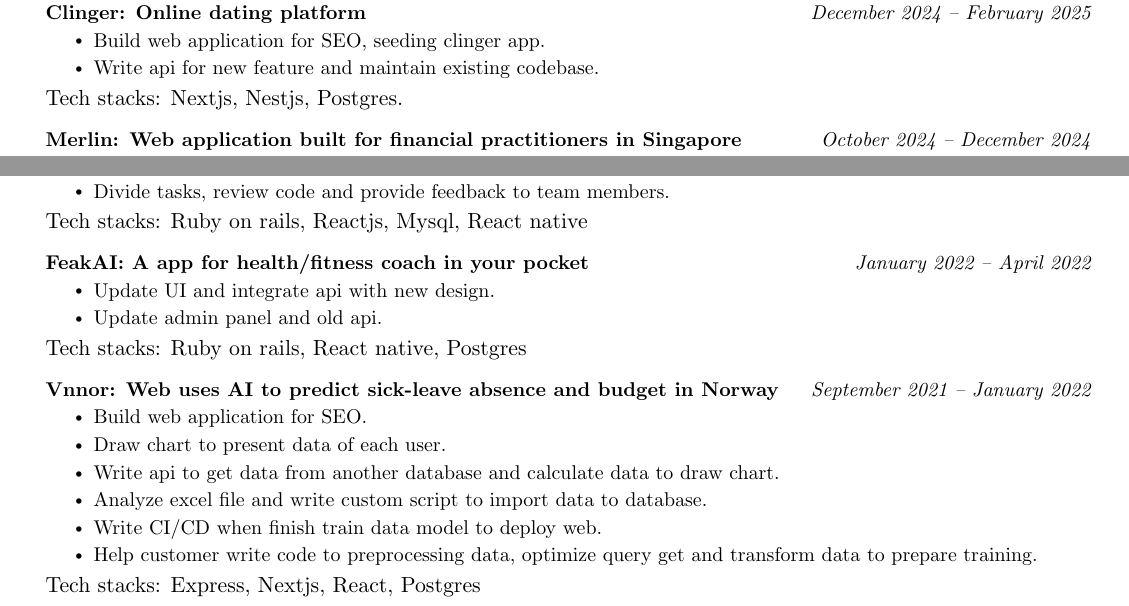
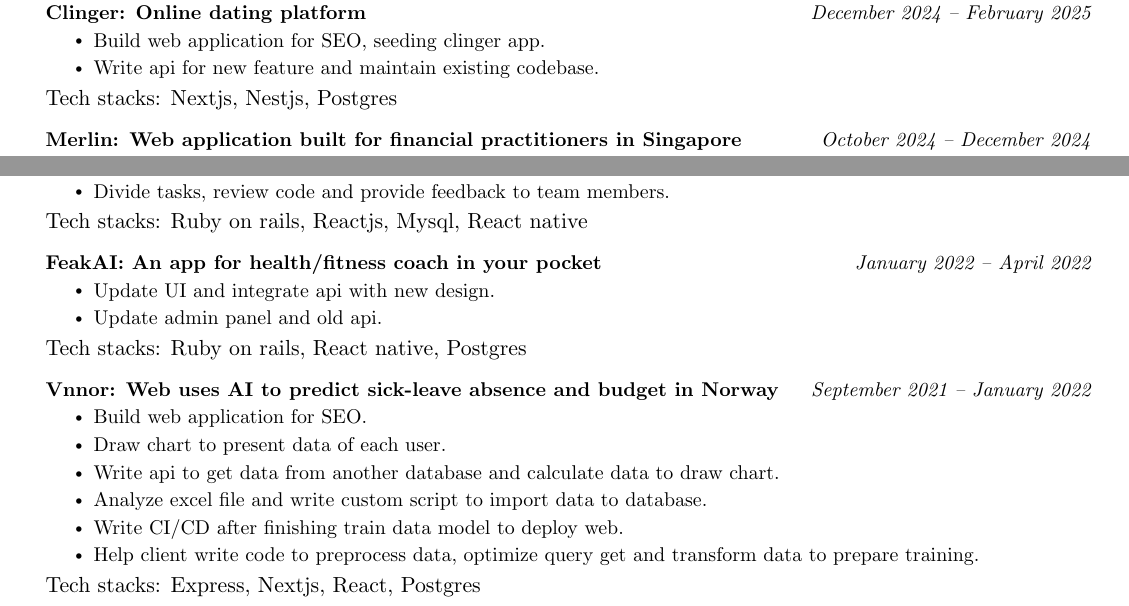
Before and after one commit to nguyen-quang-phu/mycv, a LaTeX CV (resume.tex): two parts of page 1 of 2, joined at a grey line, cut so that both start at the same text. Compiled offline with pdfLaTeX.

Commit message:
feat: update cv

```diff
--- a/resume.tex
+++ b/resume.tex
@@ -208,7 +208,7 @@
 {Tech stacks:}{ Ruby on rails, Reactjs, Mysql, React native}
 
 \resumeSubheadingProject
-{FeakAI: A app for health/fitness coach in your pocket}{January 2022 -- April 2022}
+{FeakAI: An app for health/fitness coach in your pocket}{January 2022 -- April 2022}
 \resumeItemListStart
 \resumeItem{ Update UI and integrate api with new design.}
 \resumeItem{ Update admin panel and old api.}
@@ -222,8 +222,8 @@
 \resumeItem{ Draw chart to present data of each user.}
 \resumeItem{ Write api to get data from another database and calculate data to draw chart.}
 \resumeItem{ Analyze excel file and write custom script to import data to database.}
-\resumeItem{ Write CI/CD when finish train data model to deploy web.}
-\resumeItem{ Help customer write code to preprocessing data, optimize query get and transform data to prepare training.}
+\resumeItem{ Write CI/CD after finishing train data model to deploy web.}
+\resumeItem{ Help client write code to preprocess data, optimize query get and transform data to prepare training.}
 \resumeItemListEnd
 {Tech stacks:}{ Express, Nextjs, React, Postgres}
 
```
Also changed, not shown: resume.pdf, resume.tex (2 more changed lines), 1 other file.
